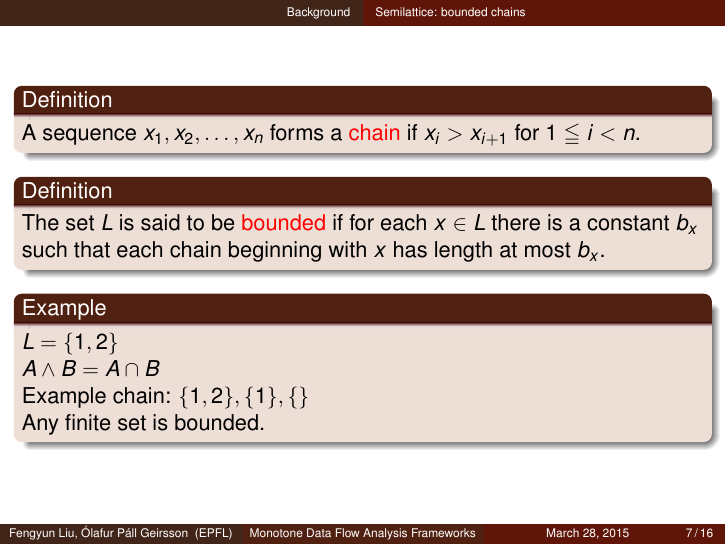
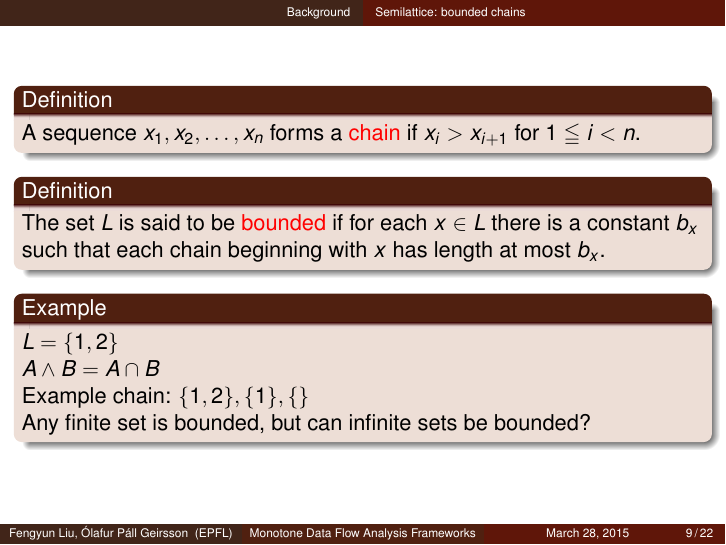
Before and after one commit to olafurpg/sav-project, LaTeX slides (paper-presentation/presentation.tex): page 11 of 28 before the commit and page 13 of 34 after it. Compiled offline with pdfLaTeX.

Commit message:
Infinite set

```diff
--- a/paper-presentation/presentation.tex
+++ b/paper-presentation/presentation.tex
@@ -80,15 +80,17 @@
 
 % Delete this, if you do not want the table of contents to pop up at
 % the beginning of each subsection:
-% \AtBeginSection[]
-% {\begin{frame}<beamer>{Overview}
-%         \tableofcontents[currentsection,
-%             currentsubsection,
-%             hideothersubsections,
-%             sectionstyle=show/shaded,
-%         subsectionstyle=show/shaded/hide]
-%     \end{frame}
-% }
+\AtBeginSection[]
+{\begin{frame}<beamer>{Overview}
+        \tableofcontents[
+            sections={1-6},
+            currentsection,
+            currentsubsection,
+            hideothersubsections,
+            sectionstyle=show/shaded,
+        subsectionstyle=show/shaded/hide]
+    \end{frame}
+}
 
 \begin{document}
 
@@ -193,7 +198,7 @@
         $A \wedge B = A \cap B$
 
         Example chain: $\{1, 2\}, \{1\}, \{\}$\\
-        Any finite set is bounded.
+        Any finite set is bounded, but can infinite sets be bounded?
     \end{block}
 \end{frame}
 
```
Also changed, not shown: paper-presentation/presentation.tex (5 more changed lines).
